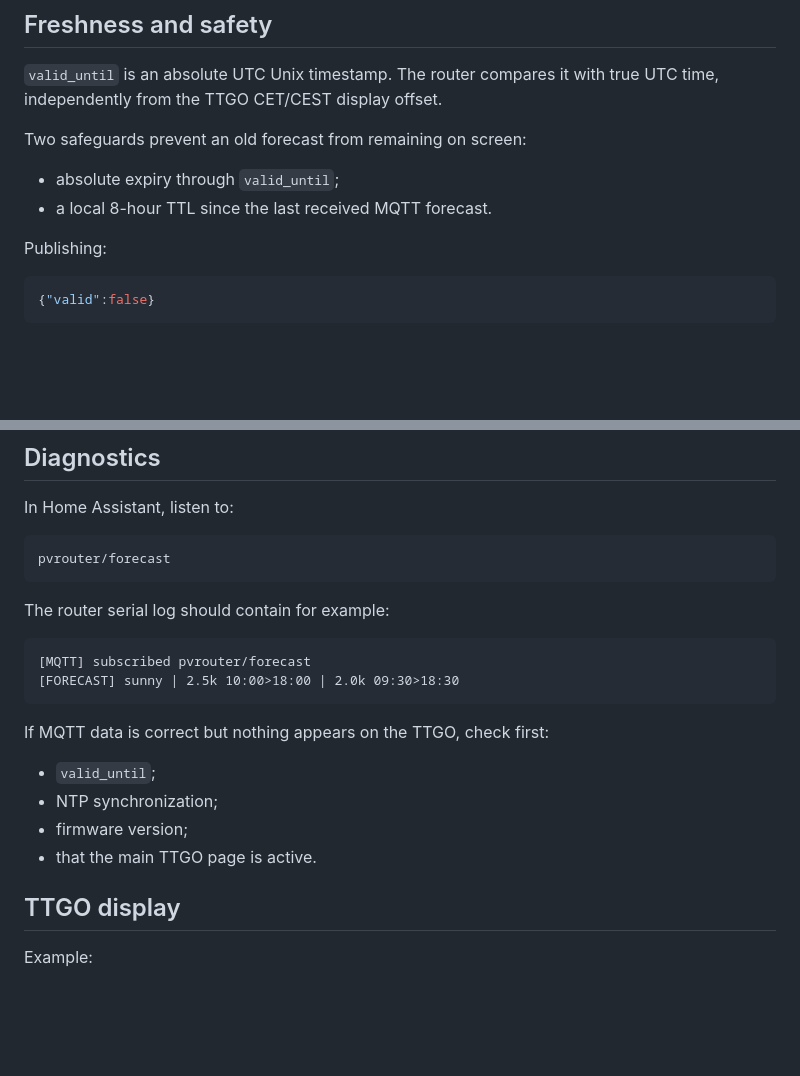
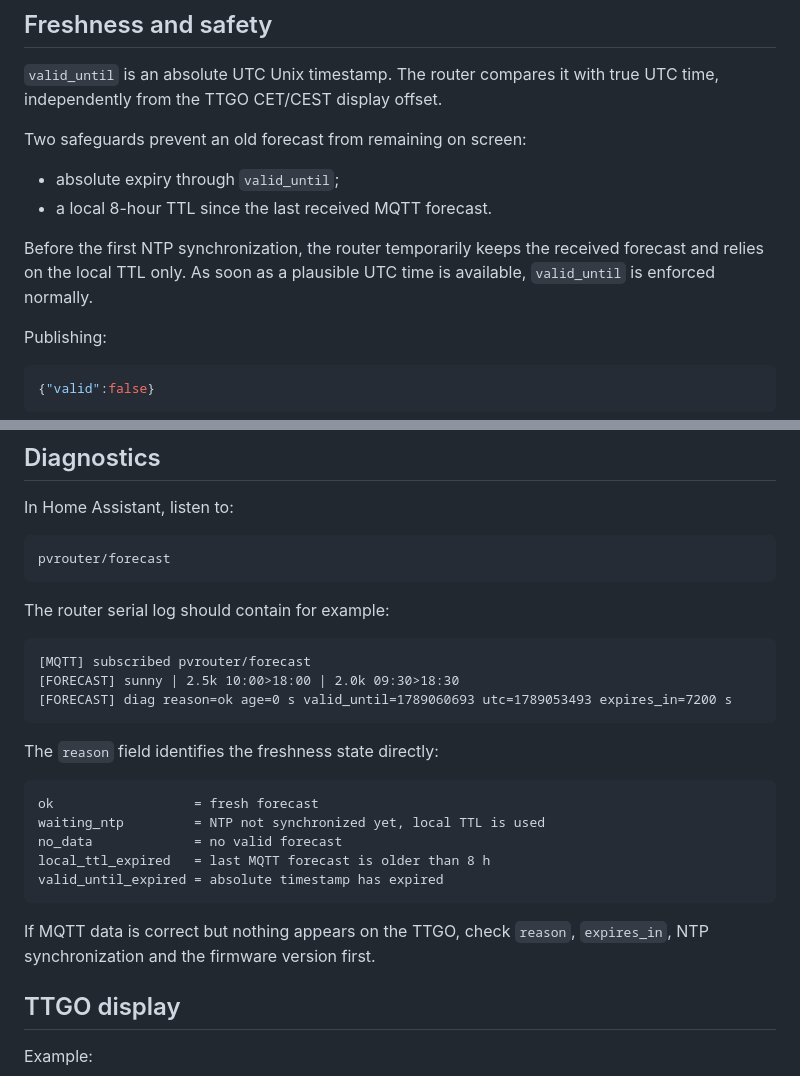
Before and after one commit to CedricPoirson/pv-router-esp32-v2025, a Markdown page: docs/SOLCAST_EN.md, 2 parts joined by grey strips. GitHub-like rendering; blank space fills up the shorter version.

Commit message:
Document Solcast freshness diagnostics in English

````diff
--- a/docs/SOLCAST_EN.md
+++ b/docs/SOLCAST_EN.md
@@ -98,6 +98,8 @@ Two safeguards prevent an old forecast from remaining on screen:
 - absolute expiry through `valid_until`;
 - a local 8-hour TTL since the last received MQTT forecast.
 
+Before the first NTP synchronization, the router temporarily keeps the received forecast and relies on the local TTL only. As soon as a plausible UTC time is available, `valid_until` is enforced normally.
+
 Publishing:
 
 ```json
@@ -119,14 +121,20 @@ The router serial log should contain for example:
 ```text
 [MQTT] subscribed pvrouter/forecast
 [FORECAST] sunny | 2.5k 10:00>18:00 | 2.0k 09:30>18:30
+[FORECAST] diag reason=ok age=0 s valid_until=1789060693 utc=1789053493 expires_in=7200 s
 ```
 
-If MQTT data is correct but nothing appears on the TTGO, check first:
+The `reason` field identifies the freshness state directly:
 
-- `valid_until`;
-- NTP synchronization;
-- firmware version;
-- that the main TTGO page is active.
+```text
+ok                  = fresh forecast
+waiting_ntp         = NTP not synchronized yet, local TTL is used
+no_data             = no valid forecast
+local_ttl_expired   = last MQTT forecast is older than 8 h
+valid_until_expired = absolute timestamp has expired
+```
+
+If MQTT data is correct but nothing appears on the TTGO, check `reason`, `expires_in`, NTP synchronization and the firmware version first.
 
 ## TTGO display
 
````
